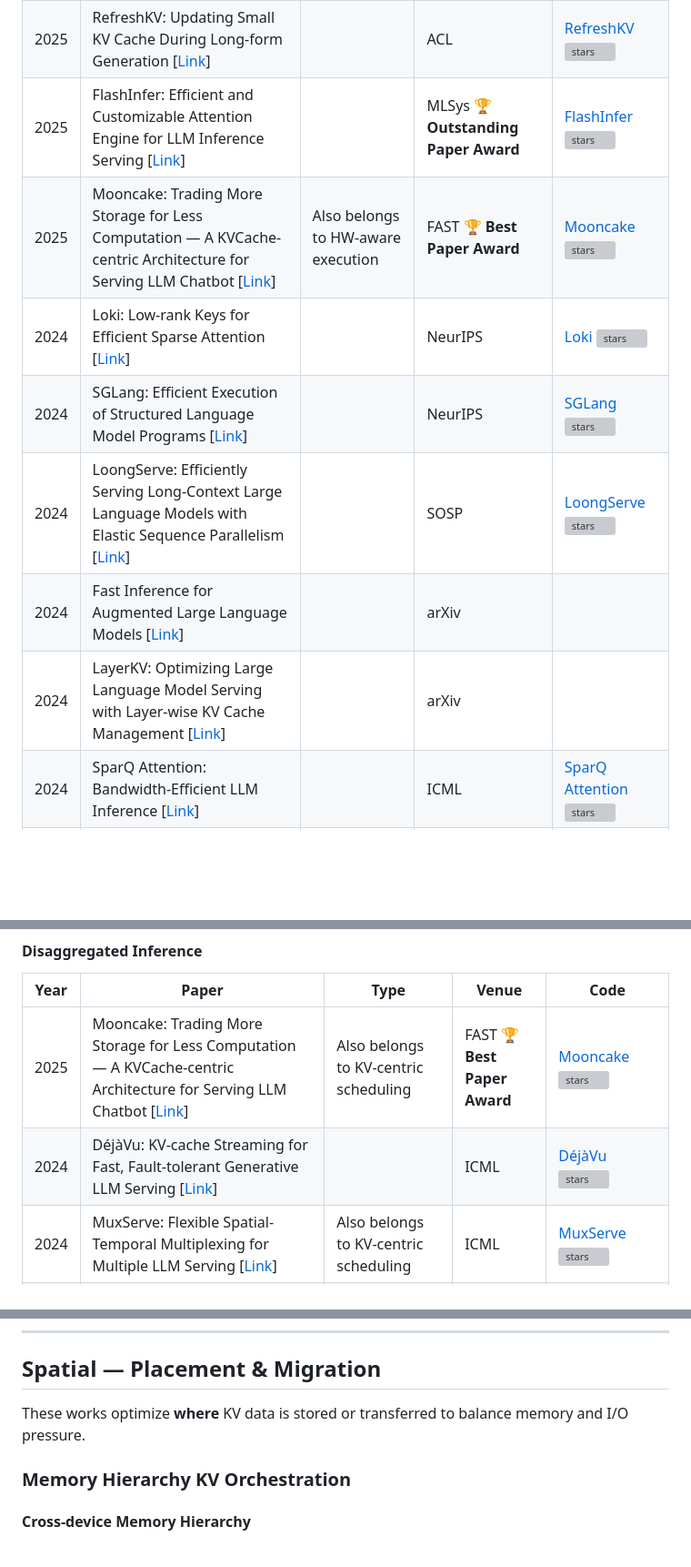
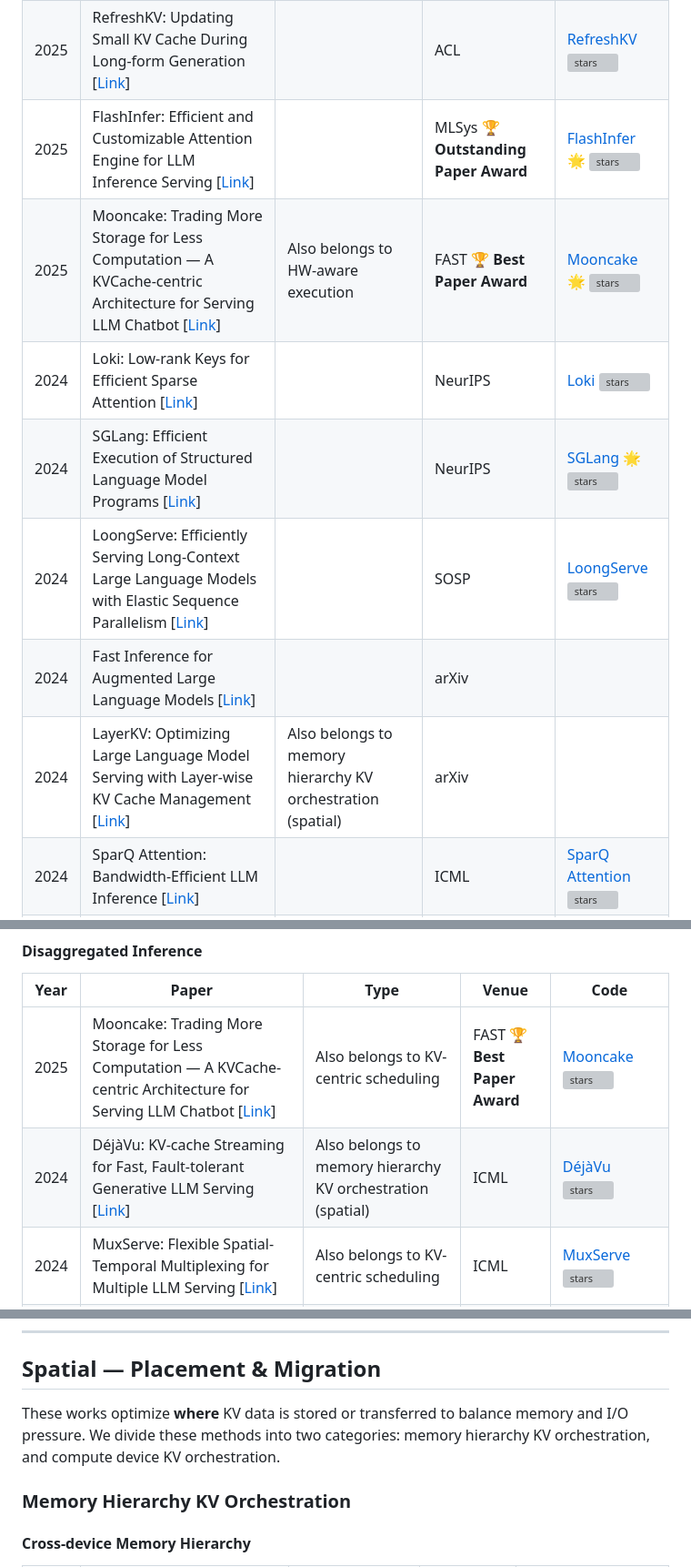
Before and after one commit to jjiantong/Awesome-KV-Cache-Optimization, a Markdown page: README.md, 3 parts joined by grey strips. Shown at 91% size. Rendered like a GitHub page; blank space fills up the shorter version; grey boxes are pictures that could not be loaded.

```diff
--- a/README.md
+++ b/README.md
@@ -60,13 +60,13 @@ These methods act on **when** KV data is executed, computed, or scheduled to imp
 | -- | -- | -- | -- | -- |
 | 2025 | TokenSelect: Efficient Long-Context Inference and Length Extrapolation for LLMs via Dynamic Token-Level KV Cache Selection [[Link](https://arxiv.org/pdf/2411.02886)] |  | EMNLP |[TokenSelect](https://github.com/pzs19/TokenSelect) [![stars](https://img.shields.io/github/stars/pzs19/TokenSelect?style=social)](https://github.com/pzs19/TokenSelect) |
 | 2025 | RefreshKV: Updating Small KV Cache During Long-form Generation [[Link](https://aclanthology.org/2025.acl-long.1211.pdf)] |  | ACL |[RefreshKV](https://github.com/carriex/refreshkv) [![stars](https://img.shields.io/github/stars/carriex/refreshkv?style=social)](https://github.com/carriex/refreshkv) |
-| 2025 | FlashInfer: Efficient and Customizable Attention Engine for LLM Inference Serving [[Link](https://openreview.net/pdf?id=RXPofAsL8F)] |  | MLSys 🏆 **Outstanding Paper Award** |[FlashInfer](https://github.com/flashinfer-ai/flashinfer) [![stars](https://img.shields.io/github/stars/flashinfer-ai/flashinfer?style=social)](https://github.com/flashinfer-ai/flashinfer) |
-| 2025 | Mooncake: Trading More Storage for Less Computation — A KVCache-centric Architecture for Serving LLM Chatbot [[Link](https://www.usenix.org/system/files/fast25-qin.pdf)] | Also belongs to HW-aware execution | FAST 🏆 **Best Paper Award** |[Mooncake](https://github.com/kvcache-ai/Mooncake) [![stars](https://img.shields.io/github/stars/kvcache-ai/Mooncake?style=social)](https://github.com/kvcache-ai/Mooncake) |
+| 2025 | FlashInfer: Efficient and Customizable Attention Engine for LLM Inference Serving [[Link](https://openreview.net/pdf?id=RXPofAsL8F)] |  | MLSys 🏆 **Outstanding Paper Award** |[FlashInfer](https://github.com/flashinfer-ai/flashinfer) 🌟 [![stars](https://img.shields.io/github/stars/flashinfer-ai/flashinfer?style=social)](https://github.com/flashinfer-ai/flashinfer) |
+| 2025 | Mooncake: Trading More Storage for Less Computation — A KVCache-centric Architecture for Serving LLM Chatbot [[Link](https://www.usenix.org/system/files/fast25-qin.pdf)] | Also belongs to HW-aware execution | FAST 🏆 **Best Paper Award** |[Mooncake](https://github.com/kvcache-ai/Mooncake) 🌟 [![stars](https://img.shields.io/github/stars/kvcache-ai/Mooncake?style=social)](https://github.com/kvcache-ai/Mooncake) |
 | 2024 | Loki: Low-rank Keys for Efficient Sparse Attention [[Link](https://proceedings.neurips.cc/paper_files/paper/2024/file/1e027da6bec9ceb2ec37951ceeccae93-Paper-Conference.pdf)] |  | NeurIPS |[Loki](https://github.com/hpcgroup/loki) [![stars](https://img.shields.io/github/stars/hpcgroup/loki?style=social)](https://github.com/hpcgroup/loki) |
-| 2024 | SGLang: Efficient Execution of Structured Language Model Programs [[Link](https://proceedings.neurips.cc/paper_files/paper/2024/file/724be4472168f31ba1c9ac630f15dec8-Paper-Conference.pdf)] |  | NeurIPS |[SGLang](https://github.com/sgl-project/sglang) [![stars](https://img.shields.io/github/stars/sgl-project/sglang?style=social)](https://github.com/sgl-project/sglang) |
+| 2024 | SGLang: Efficient Execution of Structured Language Model Programs [[Link](https://proceedings.neurips.cc/paper_files/paper/2024/file/724be4472168f31ba1c9ac630f15dec8-Paper-Conference.pdf)] |  | NeurIPS |[SGLang](https://github.com/sgl-project/sglang) 🌟 [![stars](https://img.shields.io/github/stars/sgl-project/sglang?style=social)](https://github.com/sgl-project/sglang) |
 | 2024 | LoongServe: Efficiently Serving Long-Context Large Language Models with Elastic Sequence Parallelism [[Link](https://arxiv.org/pdf/2404.09526)] |  | SOSP |[LoongServe](https://github.com/LoongServe/LoongServe) [![stars](https://img.shields.io/github/stars/LoongServe/LoongServe?style=social)](https://github.com/LoongServe/LoongServe) |
 | 2024 | Fast Inference for Augmented Large Language Models [[Link](https://arxiv.org/pdf/2404.09526)] |  | arXiv | |
-| 2024 | LayerKV: Optimizing Large Language Model Serving with Layer-wise KV Cache Management [[Link](https://arxiv.org/pdf/2410.00428)] |  | arXiv | |
+| 2024 | LayerKV: Optimizing Large Language Model Serving with Layer-wise KV Cache Management [[Link](https://arxiv.org/pdf/2410.00428)] | Also belongs to memory hierarchy KV orchestration (spatial) | arXiv | |
 | 2024 | SparQ Attention: Bandwidth-Efficient LLM Inference [[Link](https://openreview.net/pdf?id=OS5dqxmmtl)] |  | ICML |[SparQ Attention](https://github.com/graphcore-research/llm-inference-research/tree/2024-05-sparq) [![stars](https://img.shields.io/github/stars/graphcore-research/llm-inference-research?style=social)](https://github.com/graphcore-research/llm-inference-research/tree/2024-05-sparq) |
 | 2024 | QUEST: Query-Aware Sparsity for Efficient Long-Context LLM Inference [[Link](https://openreview.net/pdf?id=KzACYw0MTV)] |  | ICML |[Quest](https://github.com/mit-han-lab/quest) [![stars](https://img.shields.io/github/stars/mit-han-lab/quest?style=social)](https://github.com/mit-han-lab/quest) |
 | 2024 | MuxServe: Flexible Spatial-Temporal Multiplexing for Multiple LLM Serving [[Link](https://openreview.net/pdf?id=R0SoZvqXyQ)] | Also belongs to HW-aware execution | ICML |[MuxServe](https://github.com/hao-ai-lab/MuxServe) [![stars](https://img.shields.io/github/stars/hao-ai-lab/MuxServe?style=social)](https://github.com/hao-ai-lab/MuxServe) |
@@ -107,7 +104,7 @@ These methods act on **when** KV data is executed, computed, or scheduled to imp
 |Year|Paper|Type|Venue|Code|
 | -- | -- | -- | -- | -- |
 | 2025 | Mooncake: Trading More Storage for Less Computation — A KVCache-centric Architecture for Serving LLM Chatbot [[Link](https://www.usenix.org/system/files/fast25-qin.pdf)] | Also belongs to KV-centric scheduling | FAST 🏆 **Best Paper Award** |[Mooncake](https://github.com/kvcache-ai/Mooncake) [![stars](https://img.shields.io/github/stars/kvcache-ai/Mooncake?style=social)](https://github.com/kvcache-ai/Mooncake) |
-| 2024 | DéjàVu: KV-cache Streaming for Fast, Fault-tolerant Generative LLM Serving [[Link](https://openreview.net/pdf?id=AbGbGZFYOD)] |  | ICML |[DéjàVu](https://github.com/msr-fiddle/dejavu) [![stars](https://img.shields.io/github/stars/msr-fiddle/dejavu?style=social)](https://github.com/msr-fiddle/dejavu) |
+| 2024 | DéjàVu: KV-cache Streaming for Fast, Fault-tolerant Generative LLM Serving [[Link](https://openreview.net/pdf?id=AbGbGZFYOD)] | Also belongs to memory hierarchy KV orchestration (spatial) | ICML |[DéjàVu](https://github.com/msr-fiddle/dejavu) [![stars](https://img.shields.io/github/stars/msr-fiddle/dejavu?style=social)](https://github.com/msr-fiddle/dejavu) |
 | 2024 | MuxServe: Flexible Spatial-Temporal Multiplexing for Multiple LLM Serving [[Link](https://openreview.net/pdf?id=R0SoZvqXyQ)] | Also belongs to KV-centric scheduling | ICML |[MuxServe](https://github.com/hao-ai-lab/MuxServe) [![stars](https://img.shields.io/github/stars/hao-ai-lab/MuxServe?style=social)](https://github.com/hao-ai-lab/MuxServe) |
 | 2024 | DistServe: Disaggregating Prefill and Decoding for Goodput-optimized Large Language Model Serving [[Link](https://www.usenix.org/system/files/osdi24-zhong-yinmin.pdf)] |  | OSDI |[DistServe](https://github.com/LLMServe/DistServe) [![stars](https://img.shields.io/github/stars/LLMServe/DistServe?style=social)](https://github.com/LLMServe/DistServe) |
 | 2024 | Infinite-LLM: Efficient LLM Service for Long Context with DistAttention and Distributed KVCache [[Link](https://arxiv.org/pdf/2401.02669)] |  | aXiv ||
@@ -140,7 +137,8 @@ These methods act on **when** KV data is executed, computed, or scheduled to imp
 
 ## Spatial — Placement & Migration
 
-These works optimize **where** KV data is stored or transferred to balance memory and I/O pressure.
+These works optimize **where** KV data is stored or transferred to balance memory and I/O pressure. We divide these methods into two categories: memory hierarchy KV orchestration, and compute device KV orchestration.
+
 
 ### Memory Hierarchy KV Orchestration
 
```
Also changed, not shown: other parts of README.md (+52 -17 lines).
